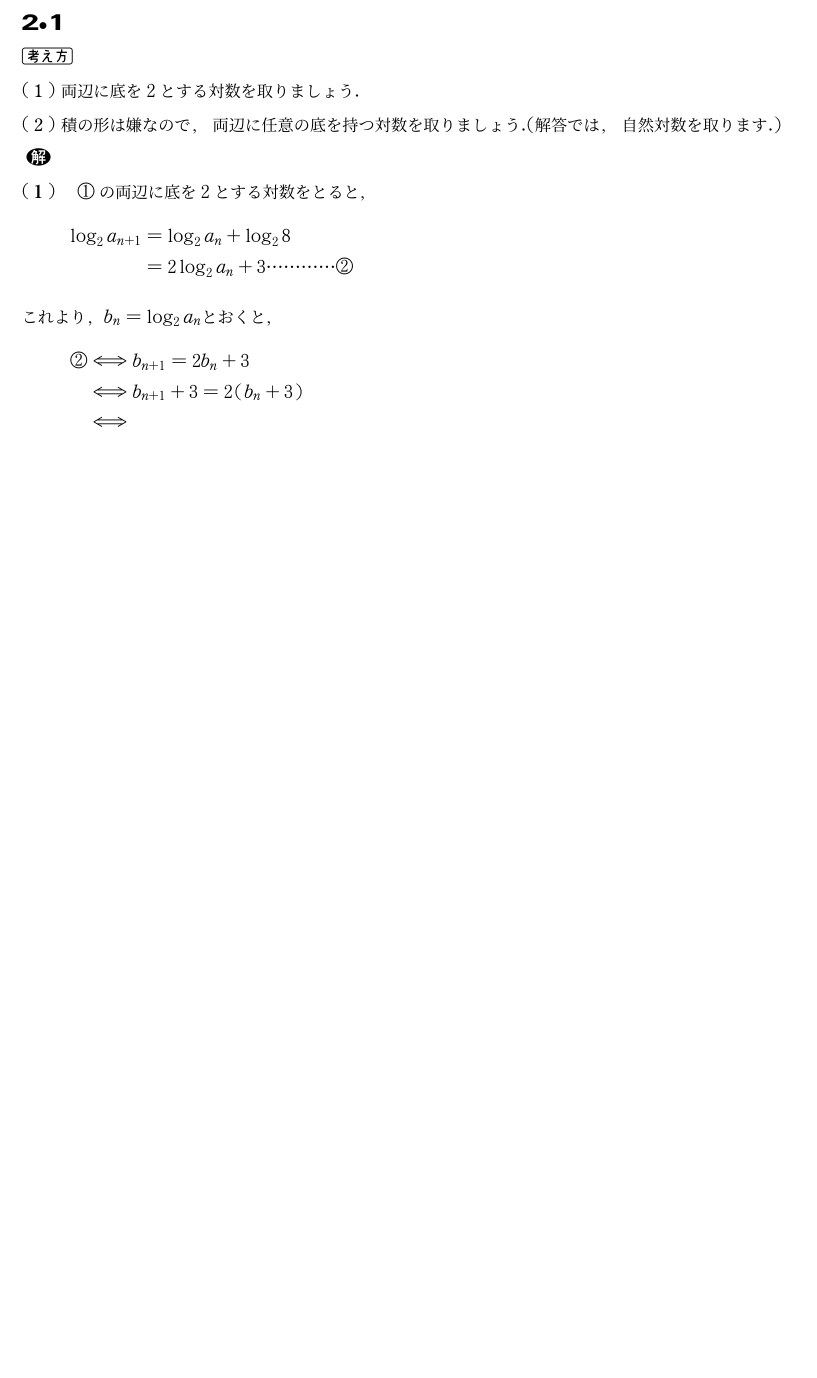
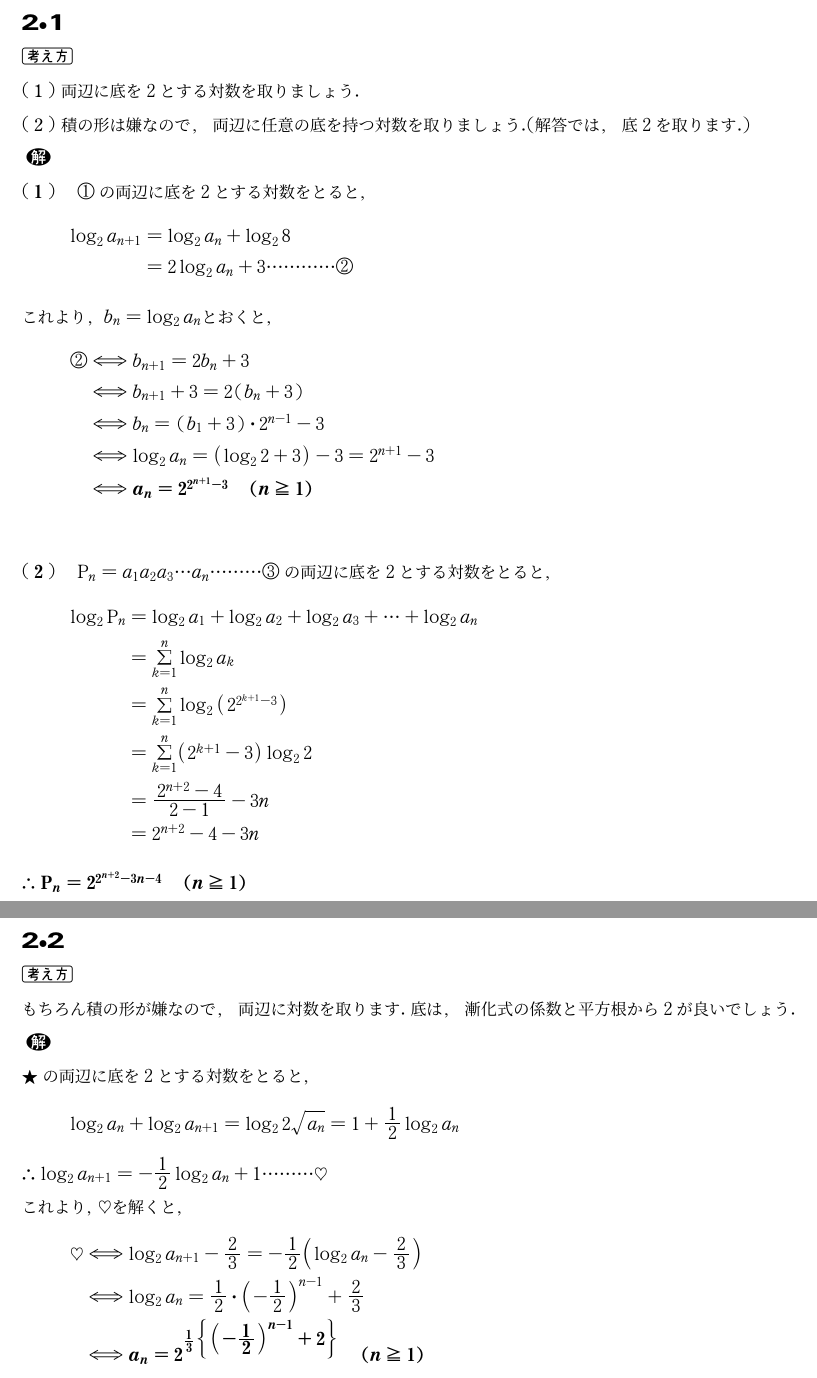
Before and after one commit to harumag/bunyabetu-mathmatics-textbook, a LaTeX document (advancedzenkasiki-lecture.tex): part of page 5 of 5 before the commit and two parts of pages 5 and 6 of 7 after it, the two joined at a grey line, cut so that both start at the same text, the shorter picture padded with empty space. The pictures show the PDF file advancedzenkasiki-lecture.pdf that the author committed with the source.

Commit message:
bunnsuugata zenkasiki commit

```diff
--- a/advancedzenkasiki-lecture.tex
+++ b/advancedzenkasiki-lecture.tex
@@ -31,7 +31,7 @@ $\bullet\doichi\ans{和で表された漸化式.}$\\
     S_{n-1}&=a_1+a_2+\cdots+a_{n-1}\hspace{13mm}(n\geq2)\cdots\cdots\cdots\maruni
 \end{align*}
 $\maruichi-\maruni を考えると,a_nが残るので,n\geq2 の範囲で,a_n のみの漸化式が得られる.$\\
-では,実際次の2問を10分を目安に解きましょう.\\\\
+では,実際に次の2問を10分を目安に解きましょう.\\\\
 \ba{1}.次の漸化式で定まる数列$\B{a_n}の一般項を求めよ.$\\
 $\kakkoichi S_n=-2a_n-2n+5　(n\geq1)$\\
 $\kakkoni \wa{k=1}{n}a_k=2a_n+n　(n\geq1)$
@@ -86,14 +86,14 @@ $\maruichi:右辺の\ans{k乗が嫌!}です.指数を前に出せるものとい
 \begin{align*}
     \begin{cases}
         a_1=2\\
-        a_na_{n+1}=2\sqrt{a_n}　(n\geq1)
+        a_na_{n+1}=2\sqrt{a_n}　(n\geq1)\cdots\cdots\cdots\bigstar
     \end{cases}
 \end{align*}
 \newpage
 \noindent\ba{2$\bullet$1}\\
 \kangaekata\\
 \kakkoichi 両辺に底を2とする対数を取りましょう.\\
-\kakkoni 積の形は嫌なので,両辺に任意の底を持つ対数を取りましょう.(解答では,自然対数を取ります.)\\
+\kakkoni 積の形は嫌なので,両辺に任意の底を持つ対数を取りましょう.(解答では,底2を取ります.)\\
 \kai\\
 \kakkoichib　$\maruichi の両辺に底を2とする対数をとると,$
 \begin{align*}
@@ -104,4 +104,12 @@ $\maruichi:右辺の\ans{k乗が嫌!}です.指数を前に出せるものとい
 \begin{align*}
     \maruni&\doti b_{n+1}=2b_n+3\\
     &\doti b_{n+1}+3=2\p{b_n+3}\\
-    &\doti
+    &\doti b_n=\p{b_1+3}\cdot2^{n-1}-3\\
+    &\doti \log_2a_n=\p{\log_22+3}-3=2^{n+1}-3\\
+    &\doti \ans{a_n=2^{2^{n+1}-3}　(n\geq1)}
+\end{align*}\\
+\kakkonib　$\mathrm{P}_n=a_1a_2a_3\cdots a_n\cdots\cdots\cdots\marusan の両辺に底を2とする対数をとると,$
+\begin{align*}
+    \log_2\mathrm{P}_n&=\log_2 a_1+\log_2 a_2+\log_2 a_3+\cdots+\log_2 a_n\\
+    &=\wa{k=1}{n}\log_2 a_k\\
+    &=\wa{k=1}{n}\log_2\p{2^{2^{k+1}-3}}\\
@@ -107,0 +120,23 @@ $\maruichi:右辺の\ans{k乗が嫌!}です.指数を前に出せるものとい
+$\yueni \ans{\mathrm{P}_n=2^{2^{n+2}-3n-4}　(n\geq1)}$
+\newpage
+\noindent\ba{2$\bullet$2}\\
+\kangaekata\\
+ もちろん積の形が嫌なので,両辺に対数を取ります.底は,漸化式の係数と平方根から2が良いでしょう.\\
+ \kai\\
+ $\bigstar の両辺に底を2とする対数をとると,$
+ \begin{align*}
+    \log_2a_n+\log_2a_{n+1}=\log_22\sqrt{a_n}=1+\dfrac{1}{2}\log_2a_n
+ \end{align*}
+ $\yueni \log_2a_{n+1}=-\dfrac{1}{2}\log_2a_n+1\cdots\cdots\cdots\heartsuit$\\
+ $これより,\heartsuit を解くと,$
+ \begin{align*}
+    \heartsuit&\doti\log_2a_{n+1}-\dfrac{2}{3}=-\dfrac{1}{2}\p{\log_2a_n-\dfrac{2}{3}}\\
+    &\doti \log_2a_n=\dfrac{1}{2}\cdot\p{-\dfrac{1}{2}}^{n-1}+\dfrac{2}{3}\\
+    &\doti \ans{a_n=2^{\frac{1}{3}\B{\p{-\frac{1}{2}}^{n-1}+2}}　(n\geq1)}
+ \end{align*}
+ \newpage
+\noindent$\bullet\dosan\ans{分数型漸化式.}$\\
+名の通り,分数の形をした漸化式です.次のような形.
+\begin{center}
+    $\ans{a_{n+1}=\dfrac{pa_n+f(n)}{qa_n+f(n)}}$
+\end{center}
@@ -108,2 +148,7 @@ $\maruichi:右辺の\ans{k乗が嫌!}です.指数を前に出せるものとい
+\begin{align*}
+    \begin{cases}
+        a_1=2\\
+        a_{n+1}=\dfrac{a_n}{a_n+4}　(n\geq1)
+    \end{cases}
 \end{align*}
 \end{document}
```
Also changed, not shown: advancedzenkasiki-lecture.pdf, advancedzenkasiki-lecture.tex (9 more changed lines).
